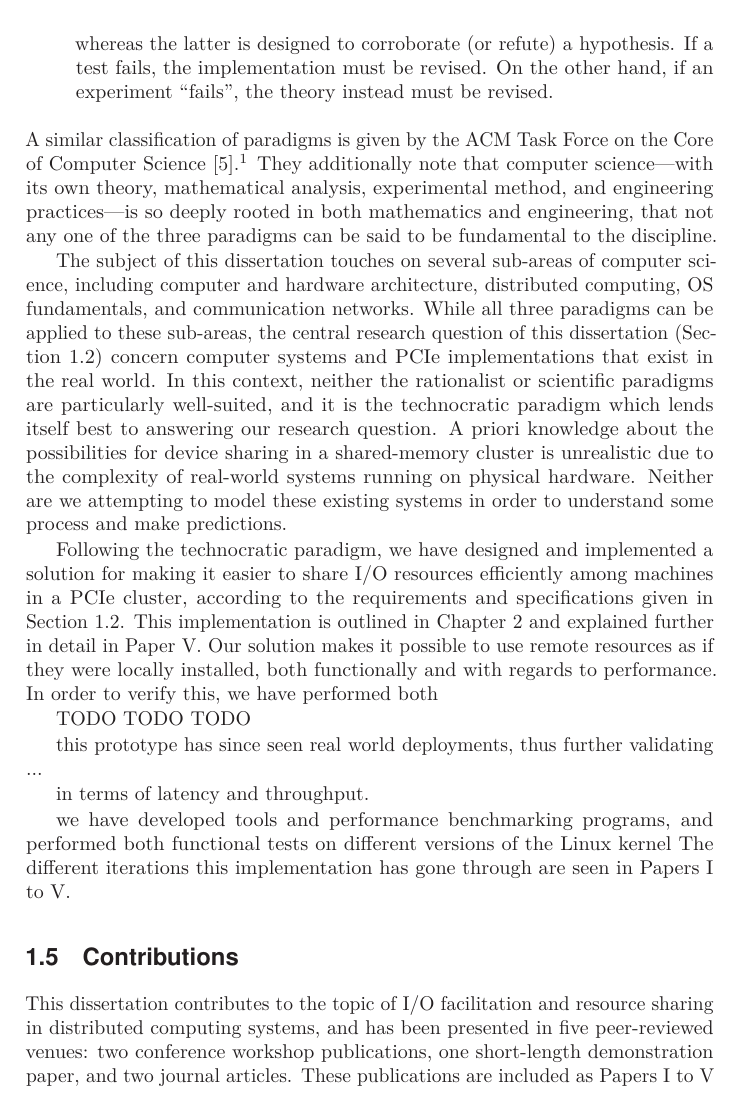
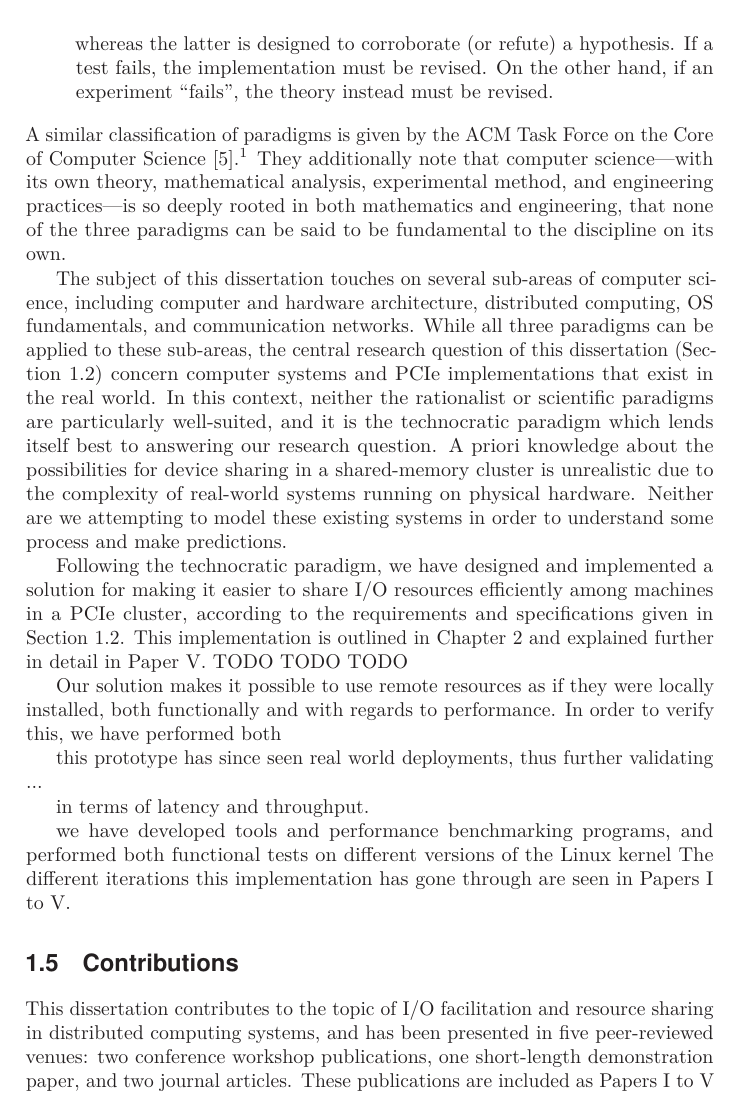
Before and after one commit to enfiskutensykkel/phd-thesis, a LaTeX thesis (main.tex, which reads sections/introduction.tex): part of page 25 of 51, cut so that both start at the same text. Compiled offline with pdfLaTeX.

Commit message:
slight change

```diff
--- a/sections/introduction.tex
+++ b/sections/introduction.tex
@@ -380,7 +380,7 @@ According to Eden~\cite{Eden2007}, computer~science as discipline can be divided
 %
 A similar classification of paradigms is given by the ACM Task Force on the Core of Computer Science~\cite{Comer1989}.\footnote{ACM use the names ``theory'', ``design'', and ``abstraction'' for these paradigms instead.}
 %
-They additionally note that computer~science---with its own theory, mathematical analysis, experimental method, and engineering practices---is so deeply rooted in both mathematics and engineering, that not any one of the three paradigms can be said to be fundamental to the discipline.
+They additionally note that computer~science---with its own theory, mathematical analysis, experimental method, and engineering practices---is so deeply rooted in both mathematics and engineering, that none of the three paradigms can be said to be fundamental to the discipline on its own.
 
 
 
@@ -396,15 +396,18 @@ Neither are we attempting to model these existing systems in order to understand
 
 
 
+%something about how engineering in comp sci differs from traditional engineering
 Following the technocratic paradigm, we have designed and implemented a solution for making it easier to share \gls{io} resources efficiently among machines in a \gls{pcie} cluster, according to the requirements and specifications given in \cref{sec:objectives}.
 %
 This implementation is outlined in \cref{chapter:smartio} and explained further in detail in \cref{paper:tocs}.
 %
+TODO TODO TODO
+
+
 Our solution makes it possible to use remote resources as if they were locally installed, both functionally and with regards to performance.
 %
 In order to verify this, we have performed both
 
-TODO TODO TODO
 
 
 this prototype has since seen real world deployments, thus further validating ...
```
